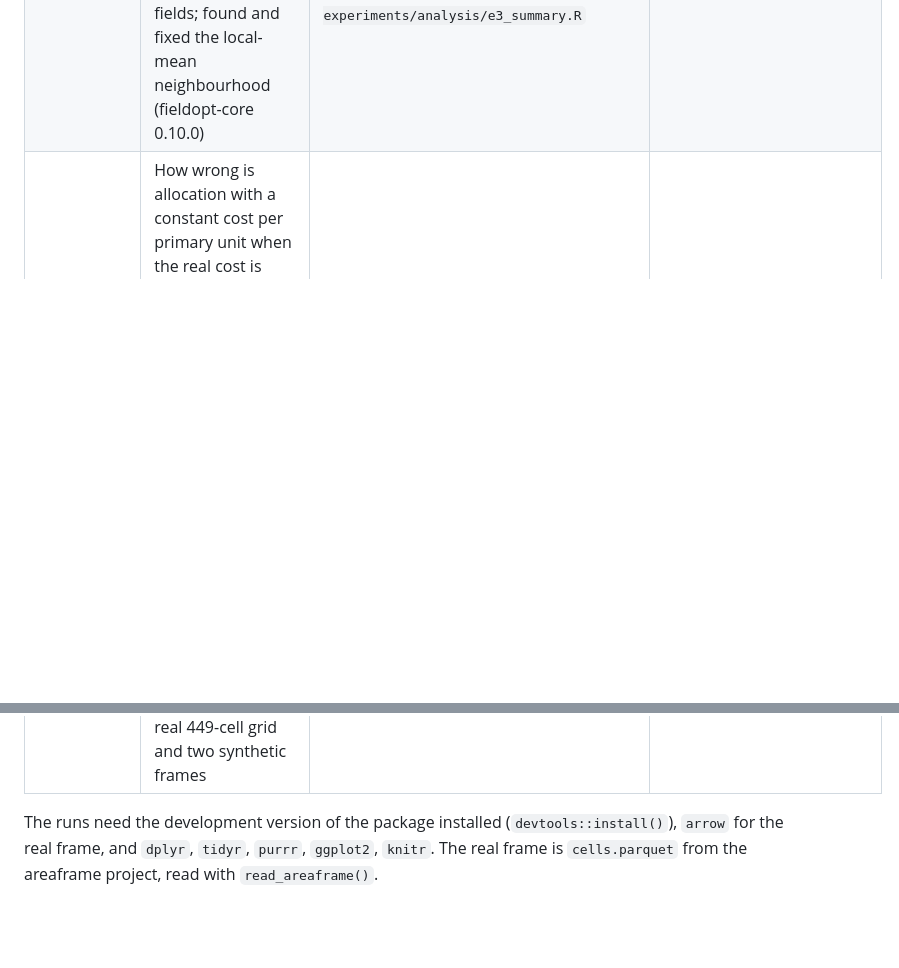
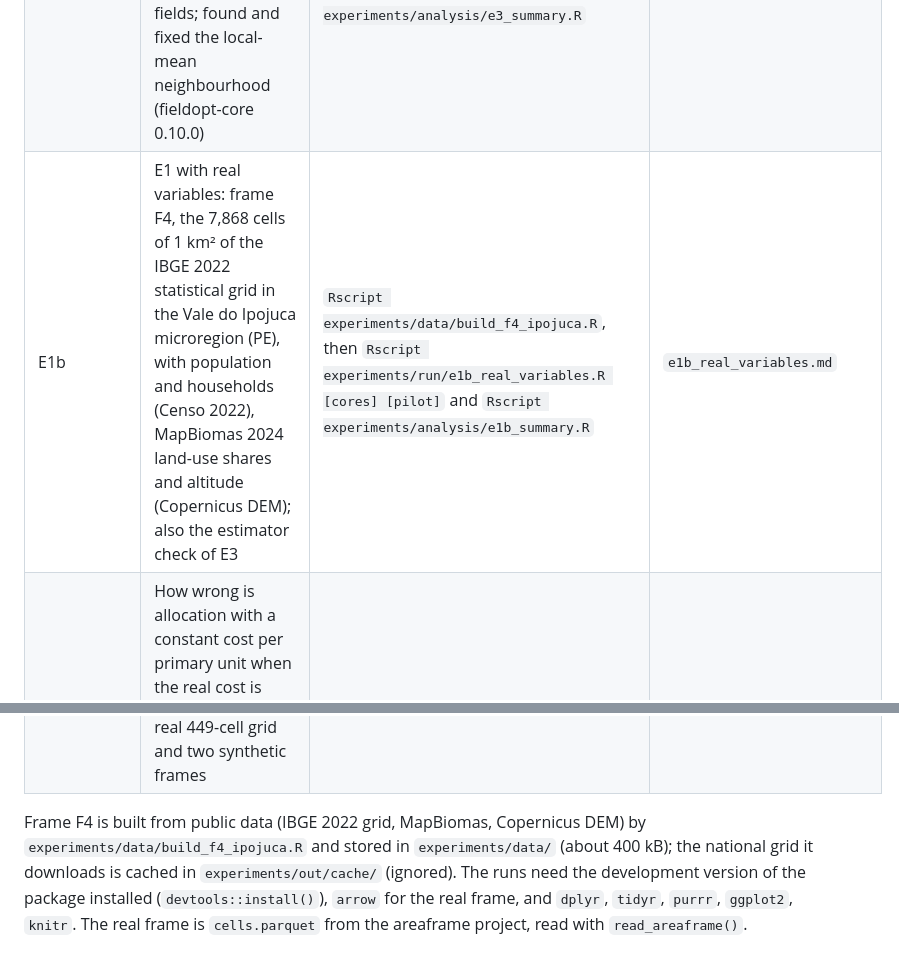
Before and after one commit to castlaboratory/fieldopt, a Markdown page: experiments/README.md, 2 parts joined by grey strips. Rendered like a GitHub page; blank space fills up the shorter version.

```diff
--- a/experiments/README.md
+++ b/experiments/README.md
@@ -14,8 +14,12 @@ out/        results (gitignored): <exp>/{*.rds, session.txt, run.log}
 |---|---|---|---|
 | E1 | What does spatial balance cost in travel and gain in variance, and which wins at equal budget? lpm and systematic (Hilbert) against srs, Gaussian fields at four spatial ranges, routed cost curves of each design, same frames and costs as E2 | `Rscript experiments/run/e1_spatial_balance.R [cores] [pilot]` then `Rscript experiments/analysis/e1_summary.R` | `e1_spatial_balance.md` |
 | E3 | Are the variance estimators of `design_variance()` right under srs, lpm and systematic designs? Bias and coverage on the E1 fields; found and fixed the local-mean neighbourhood (fieldopt-core 0.10.0) | `Rscript experiments/run/e3_variance_estimators.R [cores] [pilot]` then `Rscript experiments/analysis/e3_summary.R` | `e3_variance_estimators.md` |
+| E1b | E1 with real variables: frame F4, the 7,868 cells of 1 km² of the IBGE 2022 statistical grid in the Vale do Ipojuca microregion (PE), with population and households (Censo 2022), MapBiomas 2024 land-use shares and altitude (Copernicus DEM); also the estimator check of E3 | `Rscript experiments/data/build_f4_ipojuca.R`, then `Rscript experiments/run/e1b_real_variables.R [cores] [pilot]` and `Rscript experiments/analysis/e1b_summary.R` | `e1b_real_variables.md` |
 | E2 | How wrong is allocation with a constant cost per primary unit when the real cost is routed? Two-stage (Cochran) and dual-frame (Hartley) allocation; linear rule, the package's fixed-point loop, a marginal-cost loop and an oracle, on a real 449-cell grid and two synthetic frames | `Rscript experiments/run/e2_allocation_cost.R [cores] [pilot]` then `Rscript experiments/analysis/e2_summary.R` | `e2_allocation_cost.md` |
 
-The runs need the development version of the package installed (`devtools::install()`),
+Frame F4 is built from public data (IBGE 2022 grid, MapBiomas, Copernicus DEM) by
+`experiments/data/build_f4_ipojuca.R` and stored in `experiments/data/` (about 400 kB); the
+national grid it downloads is cached in `experiments/out/cache/` (ignored). The runs need the
+development version of the package installed (`devtools::install()`),
 `arrow` for the real frame, and `dplyr`, `tidyr`, `purrr`, `ggplot2`, `knitr`. The real
 frame is `cells.parquet` from the areaframe project, read with `read_areaframe()`.
```
Also changed, not shown: experiments/e1b_real_variables.md (added, +176 -0 lines), experiments/e2_allocation_cost.md (+43 -4 lines), experiments/figures/e1b-deff.png (added), experiments/figures/e1b-equal-budget.png (added), experiments/figures/e2-errors.png, 7 other files.
